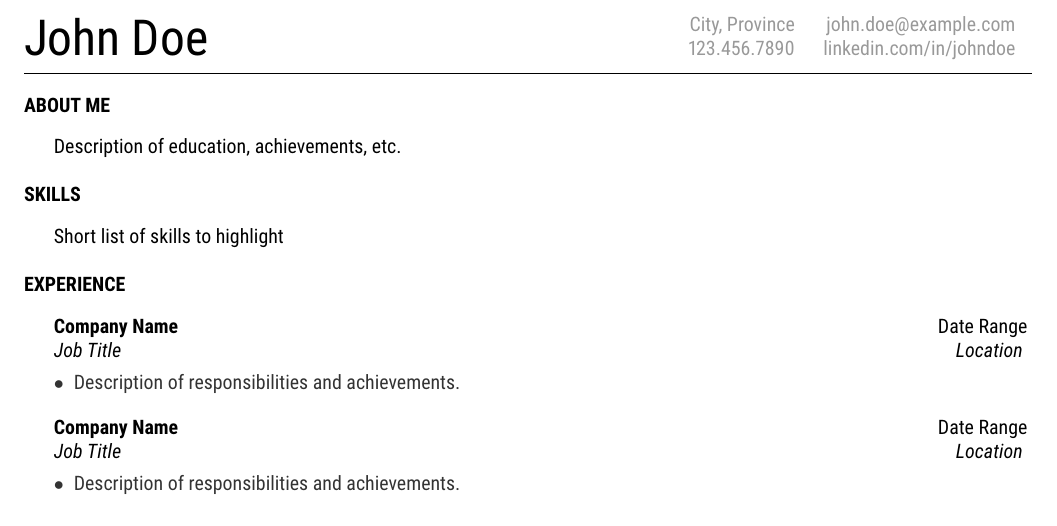
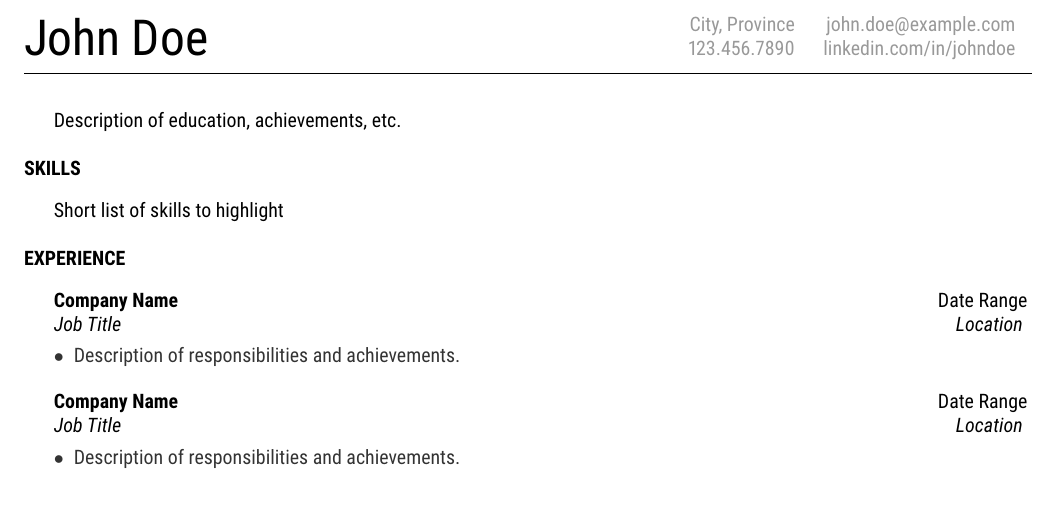
Before and after one commit to mthornba/cvac, a LaTeX CV (resume.tex, which reads resume.cls): part of the page, cut so that both start at the same text. Compiled offline with pdfLaTeX.

Commit message:
style: make section title optional

```diff
--- a/resume.cls
+++ b/resume.cls
@@ -69,8 +69,14 @@
 % Sections, e.g. Experience, Education, etc.
 %%%
 \newenvironment{rSection}[1]{
-  \medskip
-  \MakeUppercase{\textbf{#1}}
+  \ifx\relax#1\relax
+    \let\titletext\relax
+  \else
+    \def\titletext{\MakeUppercase{\textbf{#1}}}
+    \medskip
+  \fi
+  \noindent
+  \titletext
   \smallskip
   \begin{list}{}{
       \setlength{\leftmargin}{1.5em}
--- a/resume.tex
+++ b/resume.tex
@@ -16,7 +16,7 @@
 %%%
 % About
 %%%
-\begin{rSection}{About Me}
+\begin{rSection}{}
   Description of education, achievements, etc.
 \end{rSection}
 
```
